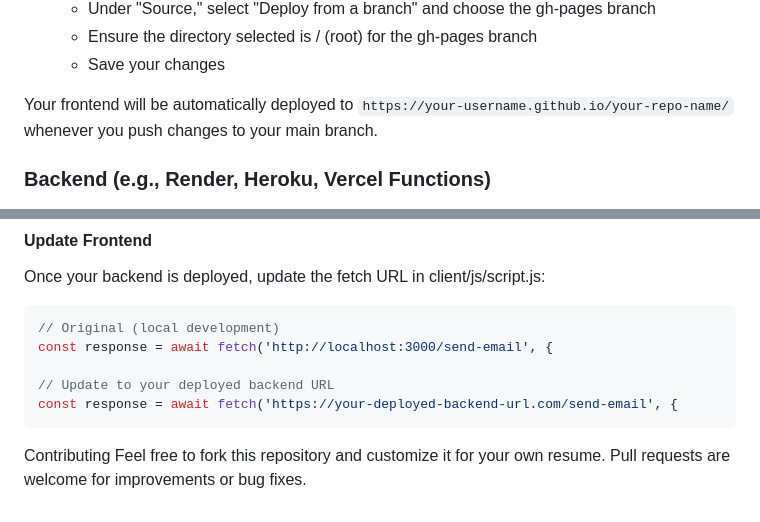
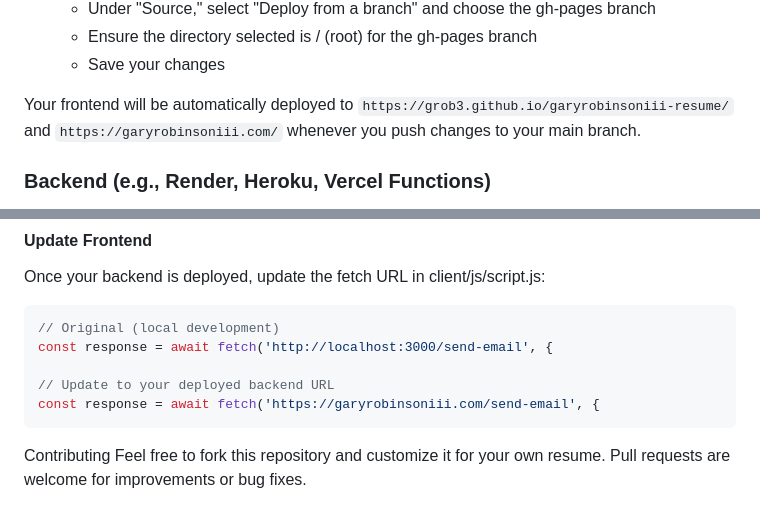
Before and after one commit to grob3/garyrobinsoniii-resume, a Markdown page: README.md, 2 parts joined by grey strips. Drawn GitHub-style.

````diff
--- a/README.md
+++ b/README.md
@@ -136,7 +136,7 @@ jobs:
    - Ensure the directory selected is / (root) for the gh-pages branch
    - Save your changes
 
-Your frontend will be automatically deployed to `https://your-username.github.io/your-repo-name/` whenever you push changes to your main branch.
+Your frontend will be automatically deployed to `https://grob3.github.io/garyrobinsoniii-resume/` and `https://garyrobinsoniii.com/` whenever you push changes to your main branch.
 
 ### Backend (e.g., Render, Heroku, Vercel Functions)
 
@@ -160,7 +160,7 @@ Once your backend is deployed, update the fetch URL in client/js/script.js:
 const response = await fetch('http://localhost:3000/send-email', {
 
 // Update to your deployed backend URL
-const response = await fetch('https://your-deployed-backend-url.com/send-email', {
+const response = await fetch('https://garyrobinsoniii.com/send-email', {
 ```
 
 Contributing
````
Also changed, not shown: other parts of README.md (+2 -2 lines).
